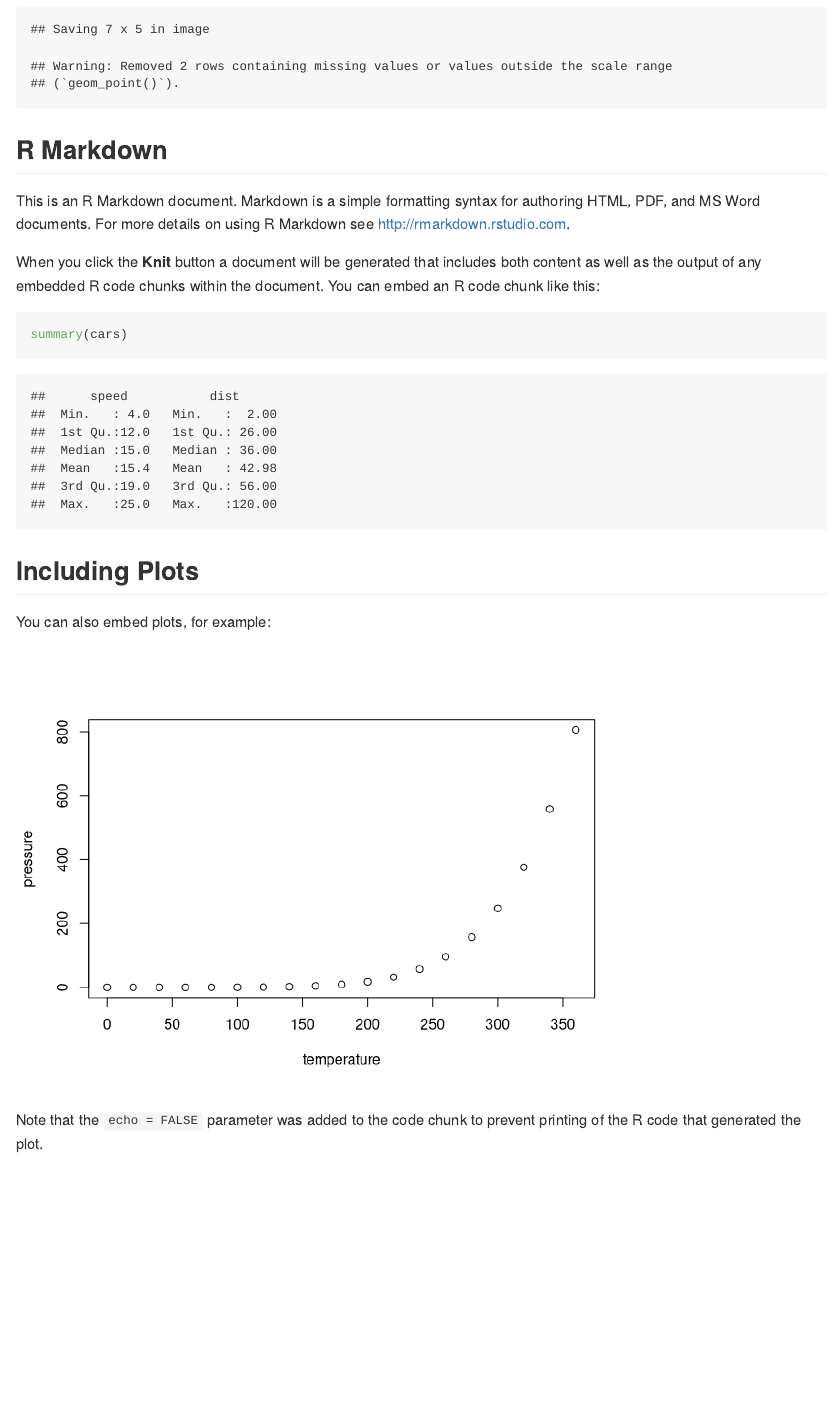
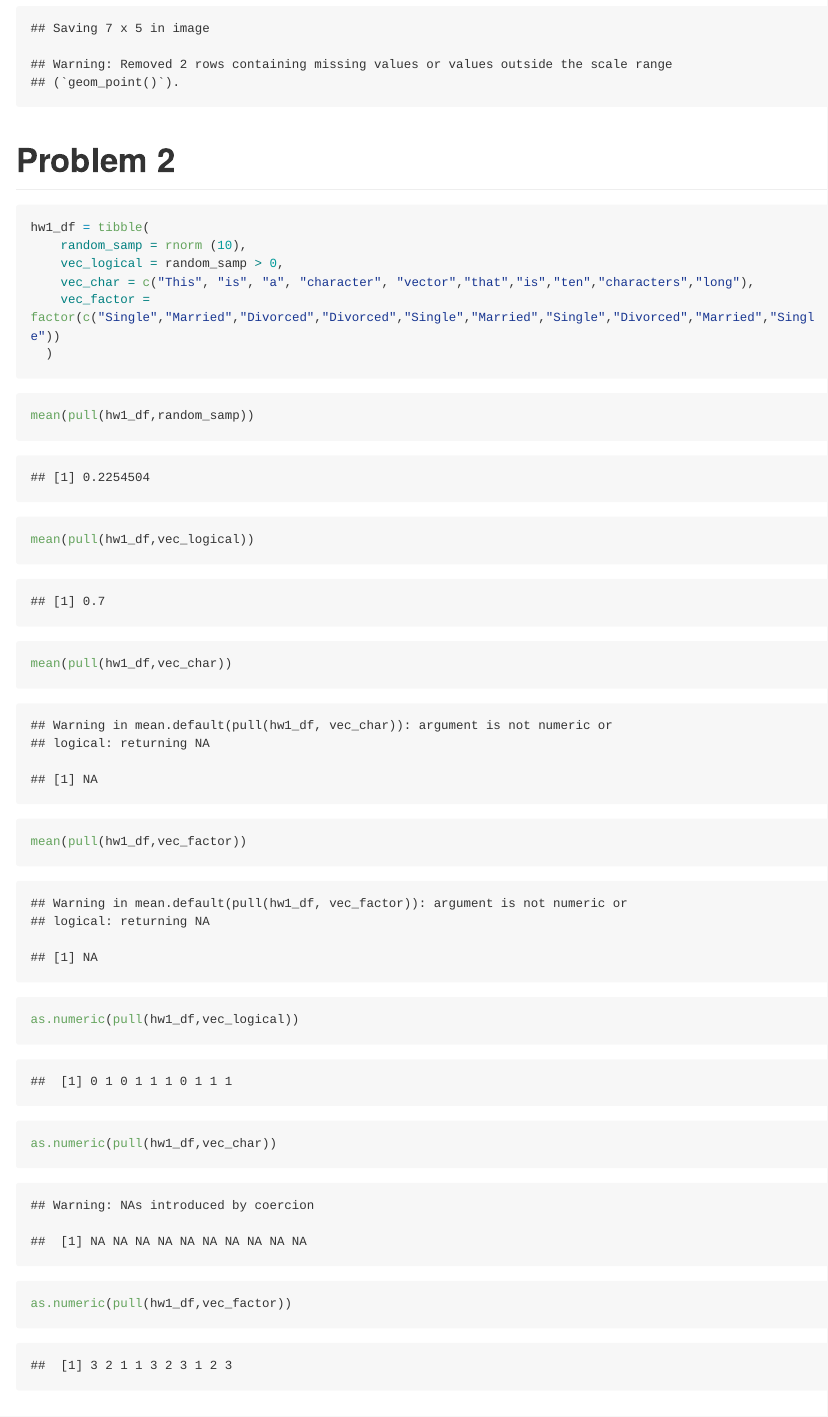
Before and after one commit to hemangi94/p8105_hw1_hbm2126, an R Markdown document (p8105_hw1_hbm2126.Rmd): the page in a window 1100 px wide, from 1520 px down before the commit and from 1500 px down after it, so that both start at the same text. Rendered offline with R 4.5, knitr and Pandoc, with nearby package versions; code that draws random numbers runs with fixed seeds of ours; long lines of code are wrapped.

Commit message:
added code chunks for problem #2

````diff
--- a/p8105_hw1_hbm2126.Rmd
+++ b/p8105_hw1_hbm2126.Rmd
@@ -30,6 +30,31 @@ ggplot(penguins, aes(x= bill_length_mm, y = flipper_length_mm, col = species)) +
 
 ```{r saving the scatterplot}
 ggsave("Scatterplot.png")
+```
+
+# Problem 2
+
+```{r creating a data frame}
+hw1_df = tibble(
+    random_samp = rnorm (10),
+    vec_logical = random_samp > 0,
+    vec_char = c("This", "is", "a", "character", "vector","that","is","ten","characters","long"),
+    vec_factor = factor(c("Single","Married","Divorced","Divorced","Single","Married","Single","Divorced","Married","Single"))
+  )
+```
+
+```{r means of variables}
+mean(pull(hw1_df,random_samp))
+mean(pull(hw1_df,vec_logical))
+mean(pull(hw1_df,vec_char))
+mean(pull(hw1_df,vec_factor))
+
+```
+
+```{r converting variables to numeric values}
+as.numeric(pull(hw1_df,vec_logical))
+as.numeric(pull(hw1_df,vec_char))
+as.numeric(pull(hw1_df,vec_factor))
 ```
 
 ## R Markdown
````
Also changed, not shown: p8105_hw1_hbm2126.md, p8105_hw1_hbm2126_files/figure-gfm/creating a scatterplot-1.png (added), p8105_hw1_hbm2126.Rmd (4 more changed lines).
